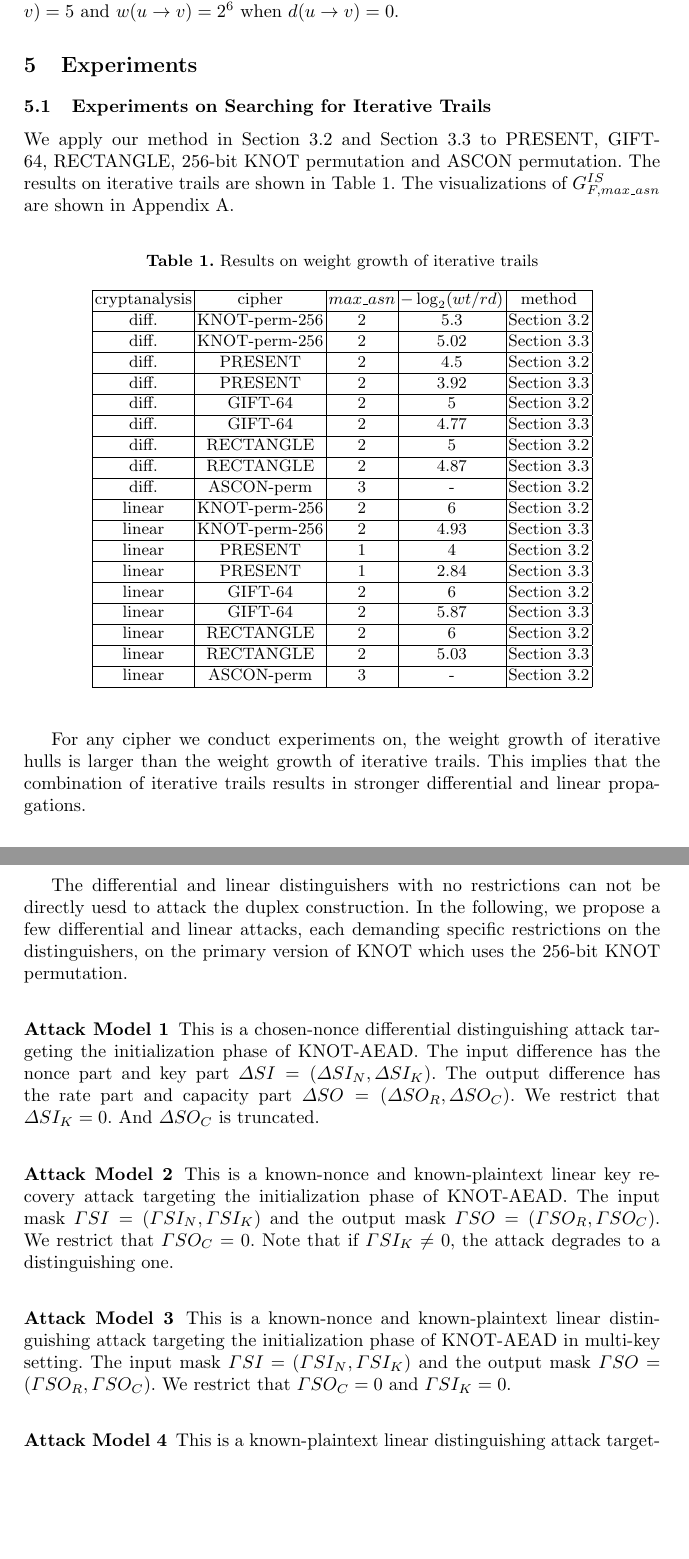
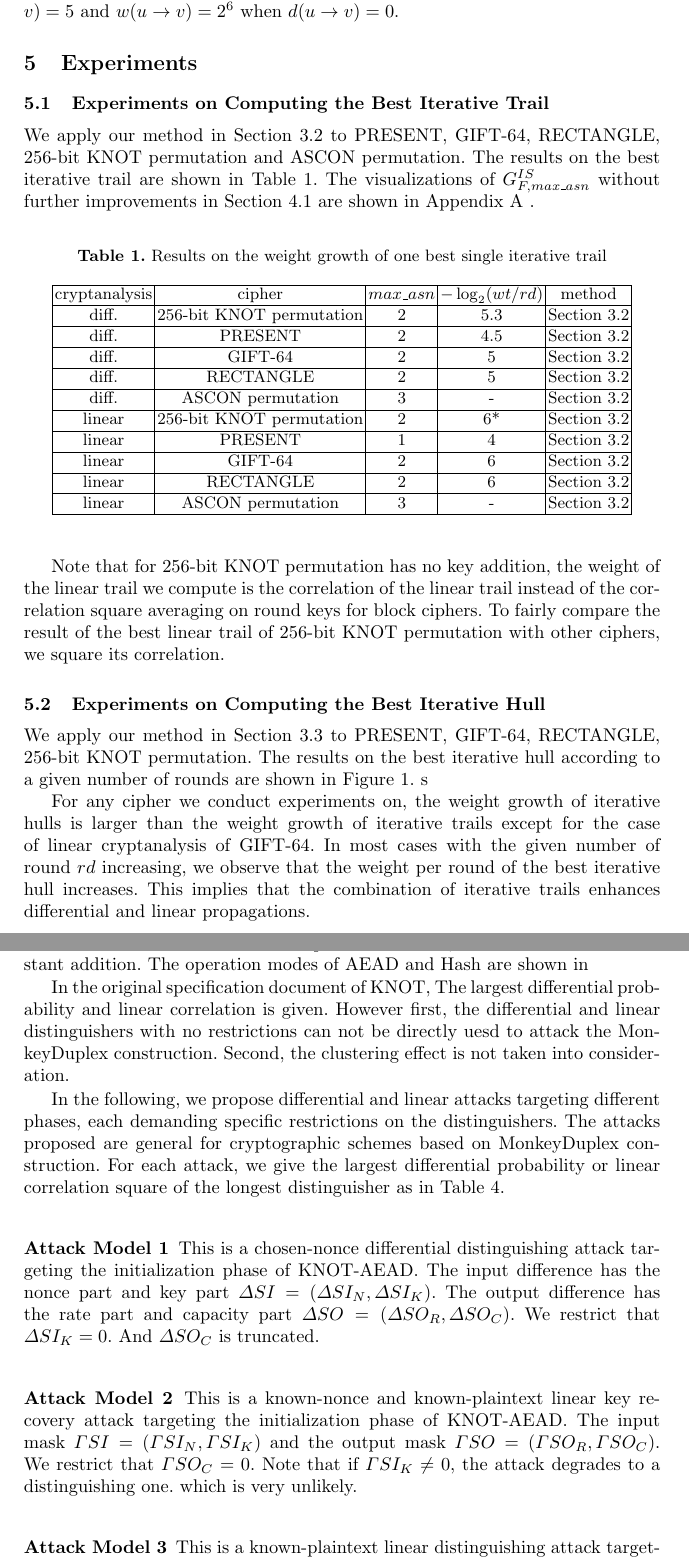
Before and after one commit to dtykira/llncs2e-IS, a LaTeX paper (samplepaper.tex, which reads experiment.tex): two parts of pages 12 and 14 of 21 before the commit and two parts of pages 12 and 15 of 22 after it, joined at a grey line, cut so that both start at the same text, the shorter picture padded with empty space. Compiled offline with pdfLaTeX.

Commit message:
修改实验部分

```diff
--- a/experiment.tex
+++ b/experiment.tex
@@ -1,54 +1,41 @@
 \section{Experiments\label{sec:experiment}}
 
-\subsection{Experiments on Searching for Iterative Trails}
+\subsection{Experiments on Computing the Best Iterative Trail}
 
-We apply our method in Section \ref{sec:fbit} and Section \ref{sec:fbih} to PRESENT, GIFT-64, RECTANGLE, 256-bit KNOT permutation and ASCON permutation. The results on iterative trails are shown in Table \ref{tab:it}. The visualizations of $G^{IS}_{F,max\_asn}$ are shown in Appendix \ref{app:visualization}.
+We apply our method in Section \ref{sec:fbit} to PRESENT, GIFT-64, RECTANGLE, 256-bit KNOT permutation and ASCON permutation. The results on the best iterative trail are shown in Table \ref{tab:it}. The visualizations of $G^{IS}_{F,max\_asn}$ without further improvements in Section \ref{sec:expansion} are shown in Appendix \ref{app:visualization} .
 
-%The iterative structures are illustrated in Figures \ref{fig:graph_knot256_ddt}-\ref{fig:graph_gift_lat} in Appendix \ref{sec:is}. The differential and linear iterative structures of PRESENT are too big to be illustrated. The quantitive summary results are illustrated in Table \ref{tab:is}. For PRESENT, we constrain the elementary differential iterative trails within 10 rounds, for the genuine iterative structure is too complicated.
 \begin{table}
-	\caption{Results on weight growth of iterative trails}\label{tab:it}
+	\caption{Results on the weight growth of one best single iterative trail}\label{tab:it}
 	\centering
 	\begin{tabular}{|c|c|c|c|c|}
 		\hline
 		cryptanalysis & cipher & $max\_asn$ & $-\log_2(wt/rd)$ & method\\
 		\hline
-		diff. & KNOT-perm-256 & 2 & 5.3 & Section \ref{sec:fbit}\\
-		\hline
-		diff. & KNOT-perm-256 & 2 & 5.02 & Section \ref{sec:fbih}\\
+		diff. & 256-bit KNOT permutation & 2 & 5.3 & Section \ref{sec:fbit}\\
 		\hline
 		diff. & PRESENT & 2 & 4.5 & Section \ref{sec:fbit}\\
 		\hline
-		diff. & PRESENT & 2 & 3.92 & Section \ref{sec:fbih}\\
-		\hline
 		diff. & GIFT-64 & 2 & 5 & Section \ref{sec:fbit}\\
-		\hline
-		diff. & GIFT-64 & 2 & 4.77 & Section \ref{sec:fbih}\\
 		\hline
 		diff. & RECTANGLE & 2 & 5 & Section \ref{sec:fbit}\\
 		\hline
-		diff. & RECTANGLE & 2 & 4.87 & Section \ref{sec:fbih}\\
+		diff. & ASCON permutation & 3 & - & Section \ref{sec:fbit}\\
 		\hline
-		diff. & ASCON-perm & 3 & - & Section \ref{sec:fbit}\\
-		\hline
-		linear & KNOT-perm-256 & 2 & 6 & Section \ref{sec:fbit}\\
-		\hline
-		linear & KNOT-perm-256 & 2 & 4.93 & Section \ref{sec:fbih}\\
+		linear & 256-bit KNOT permutation & 2 & 6* & Section \ref{sec:fbit}\\
 		\hline
 		linear & PRESENT & 1 & 4 & Section \ref{sec:fbit}\\
 		\hline
-		linear & PRESENT & 1 & 2.84 & Section \ref{sec:fbih}\\
-		\hline
 		linear & GIFT-64 & 2 & 6 & Section \ref{sec:fbit}\\
-		\hline
-		linear & GIFT-64 & 2 & 5.87 & Section \ref{sec:fbih}\\
 		\hline
 		linear & RECTANGLE & 2 & 6 & Section \ref{sec:fbit}\\
 		\hline
-		linear & RECTANGLE & 2 & 5.03 & Section \ref{sec:fbih}\\
-		\hline
-		linear & ASCON-perm & 3 & - & Section \ref{sec:fbit}\\
+		linear & ASCON permutation & 3 & - & Section \ref{sec:fbit}\\
 		\hline
 	\end{tabular}
 \end{table}
 
-For any cipher we conduct experiments on, the weight growth of iterative hulls is larger than the weight growth of iterative trails. This implies that the combination of iterative trails results in stronger differential and linear propagations.
+Note that for 256-bit KNOT permutation has no key addition, the weight of the linear trail we compute is the correlation of the linear trail instead of the correlation square averaging on round keys for block ciphers. To fairly compare the result of the best linear trail of 256-bit KNOT permutation with other ciphers, we square its correlation.
+
+\subsection{Experiments on Computing the Best Iterative Hull}
+
+We apply our method in Section \ref{sec:fbih} to PRESENT, GIFT-64, RECTANGLE, 256-bit KNOT permutation. The results on the best iterative hull according to a given number of rounds are shown in Figure \ref{fig:plot_ih}. s
@@ -55,3 +47,6 @@ For any cipher we conduct experiments on, the weight growth of iterative hulls i
+\end{figure}
+
+For any cipher we conduct experiments on, the weight growth of iterative hulls is larger than the weight growth of iterative trails except for the case of linear cryptanalysis of GIFT-64. In most cases with the given number of round $rd$ increasing, we observe that the weight per round of the best iterative hull increases. This implies that the combination of iterative trails enhances differential and linear propagations.
 
 
 %We consider the smallest weight per length an elementary iterative trail can has (best w/l. in Table \ref{tab:iterative-trails}) as an index describing the growth of iterative differential and linear propagations. We can see that PRESENT has both the weakest growth of iterative differential and linear propagations. The weakest differential iterative trail is exactly the one found by Wang et al.\cite{W08}.
@@ -122,6 +117,5 @@ We apply our method in Section \ref{sec:fbh} to PRESENT, GIFT-64, RECTANGLE and
 
 \subsection{Experiment on KNOT}
 
-KNOT is a family of lightweight authenticated encryption algorithms and hash functions \cite{ZDY19}. The modes of operation of KNOT for AE and hash are shown in Figure . The modes are similar to the ones used in Ketje and ASCON. The inner permutations are inheritors of RECTANGLE, which are bit-sliced lightweight. The round transformation has 3 steps: 4-bit S-boxes, row rotations and a constant addition.
+KNOT is a family of lightweight authenticated encryption algorithms and hash functions \cite{ZDY19}. The modes of operation of KNOT for AE and hash are shown in Figure . The modes are similar to the ones used in Ketje and ASCON. The inner permutations are inheritors of RECTANGLE, which are bit-sliced lightweight. The round transformation has 3 steps: 4-bit S-boxes, row rotations and a constant addition. The operation modes of AEAD and Hash are shown in
 
-The differential and linear distinguishers with no restrictions can not be directly uesd to attack the duplex construction. In the following, we propose a few differential and linear attacks, each demanding specific restrictions on the distinguishers, on the primary version of KNOT which uses the 256-bit KNOT permutation.
@@ -128,14 +132,23 @@ The differential and linear distinguishers with no restrictions can not be direc
+\end{figure}
+
+In the original specification document of KNOT, The largest differential probability and linear correlation is given. However first, the differential and linear distinguishers with no restrictions can not be directly uesd to attack the MonkeyDuplex construction. Second, the clustering effect is not taken into consideration.
+
+In the following, we propose differential and linear attacks targeting different phases, each demanding specific restrictions on the distinguishers. The attacks proposed are general for cryptographic schemes based on MonkeyDuplex construction. For each attack, we give the largest differential probability or linear correlation square of the longest distinguisher as in Table \ref{tab:knot}.
 
 \subsubsection{Attack Model 1}
 This is a chosen-nonce differential distinguishing attack targeting the initialization phase of KNOT-AEAD. The input difference has the nonce part and key part $\Delta SI=(\Delta SI_N,\Delta SI_K)$. The output difference has the rate part and capacity part $\Delta SO=(\Delta SO_R,\Delta SO_C)$. We restrict that $\Delta SI_K=0$. And $\Delta SO_C$ is truncated.
 
 \subsubsection{Attack Model 2}
-This is a known-nonce and known-plaintext linear key recovery attack targeting the initialization phase of KNOT-AEAD. The input mask $\Gamma SI=(\Gamma SI_N,\Gamma SI_K)$ and the output mask $\Gamma SO=(\Gamma SO_R,\Gamma SO_C)$. We restrict that $\Gamma SO_C=0$. Note that if $\Gamma SI_K\neq 0$, the attack degrades to a distinguishing one.
+This is a known-nonce and known-plaintext linear key recovery attack targeting the initialization phase of KNOT-AEAD. The input mask $\Gamma SI=(\Gamma SI_N,\Gamma SI_K)$ and the output mask $\Gamma SO=(\Gamma SO_R,\Gamma SO_C)$. We restrict that $\Gamma SO_C=0$. Note that if $\Gamma SI_K\neq 0$, the attack degrades to a distinguishing one. which is very unlikely.
+
+%\subsubsection{Attack Model 3}
+%This is a known-nonce and known-plaintext linear distinguishing attack targeting the initialization phase of KNOT-AEAD in multi-key setting. The input mask $\Gamma SI=(\Gamma SI_N,\Gamma SI_K)$ and the output mask $\Gamma SO=(\Gamma SO_R,\Gamma SO_C)$. We restrict that $\Gamma SO_C=0$ and $\Gamma SI_K=0$.
 
 \subsubsection{Attack Model 3}
-This is a known-nonce and known-plaintext linear distinguishing attack targeting the initialization phase of KNOT-AEAD in multi-key setting. The input mask $\Gamma SI=(\Gamma SI_N,\Gamma SI_K)$ and the output mask $\Gamma SO=(\Gamma SO_R,\Gamma SO_C)$. We restrict that $\Gamma SO_C=0$ and $\Gamma SI_K=0$.
+This is a known-plaintext linear distinguishing attack targeting the encryption phase of KNOT-AEAD. The input mask $\Gamma SI=(\Gamma SI_R,\Gamma SI_C)$ and the output mask $\Gamma SO=(\Gamma SO_R,\Gamma SO_C)$. We restrict that $\Gamma SI_C=0$ and $\Gamma SO_C=0$.
 
 \subsubsection{Attack Model 4}
-This is a known-plaintext linear distinguishing attack targeting the encryption phase of KNOT-AEAD. The input mask $\Gamma SI=(\Gamma SI_R,\Gamma SI_C)$ and the output mask $\Gamma SO=(\Gamma SO_R,\Gamma SO_C)$. We restrict that $\Gamma SI_C=0$ and $\Gamma SO_C=0$.
+This is a differential forgery attack targeting the finalization phase of KNOT-AEAD. The input difference $\Delta SI=(\Delta SI_R,\Delta SI_C)$ and the output difference $\Delta SO=(\Delta SO_T,\Delta SO_nT)$. We restrictions that $\Delta SI_C=0$. And $\Delta SO_nT$ is truncated.
+
 
 \subsubsection{Attack Model 5}
```
Also changed, not shown: method.tex (+1 -1 lines), fig/mode_aead.png (added), fig/mode_hash.png (added), fig/plot_iterative_hulls.png (added), experiment.tex (17 more changed lines).
